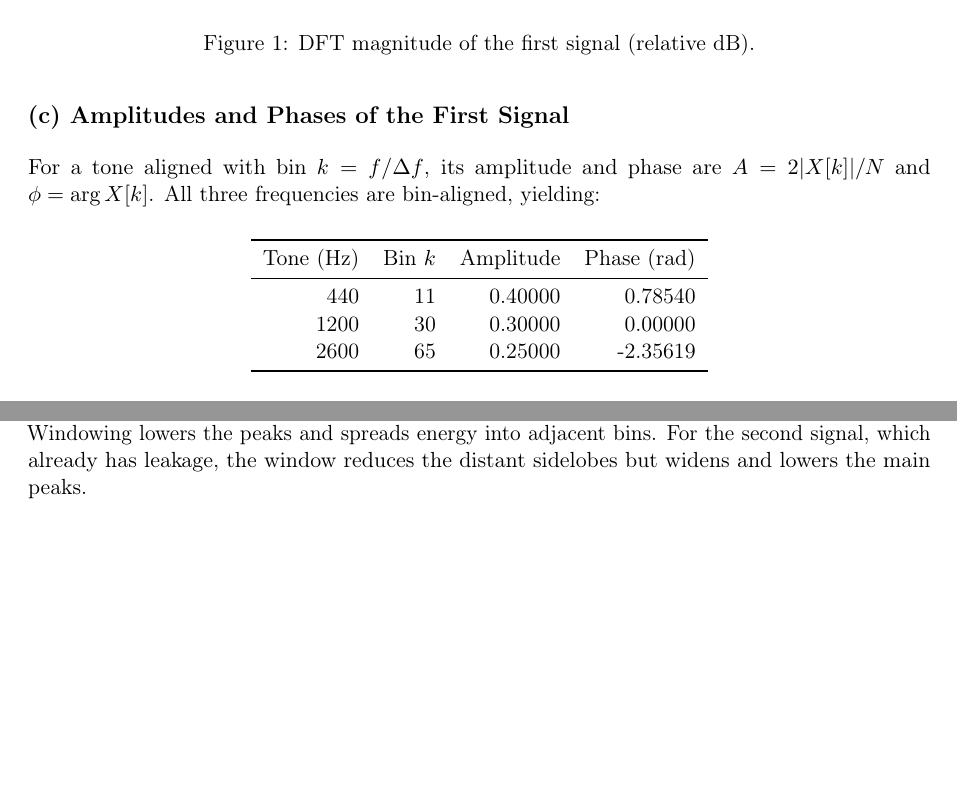
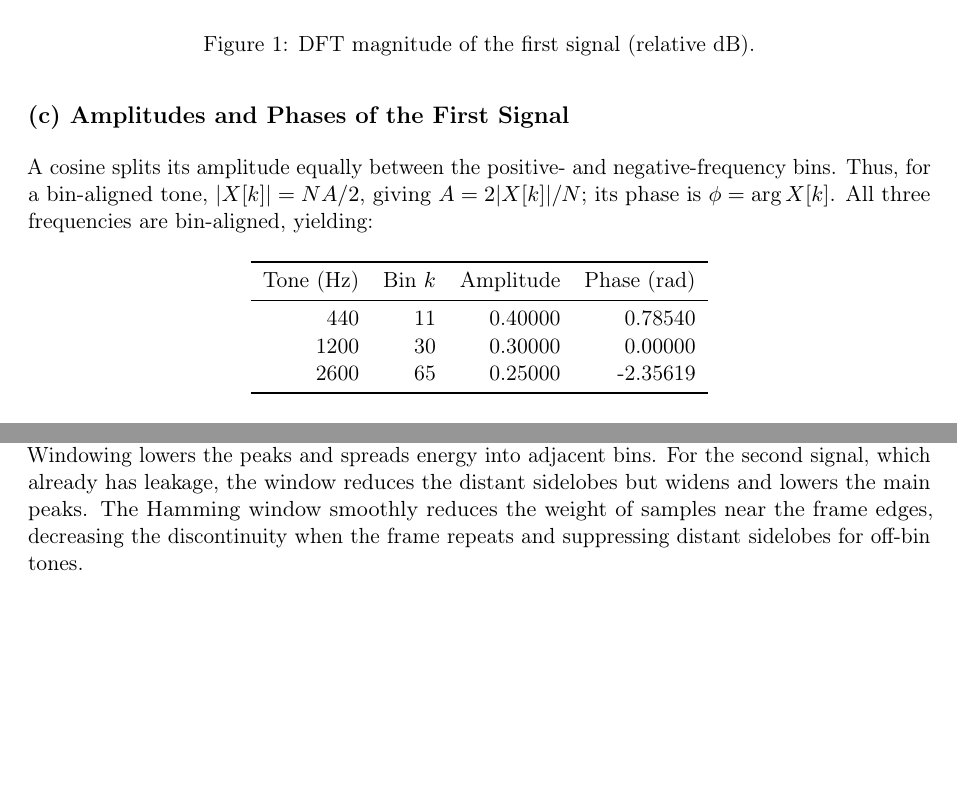
Before and after one commit to Gal-Noy/MSC-Speech-Recognition, a LaTeX document (ex_1/report.tex): two parts of pages 1 and 2 of 5, joined at a grey line, cut so that both start at the same text, the shorter picture padded with empty space. Compiled offline with pdfLaTeX.

Commit message:
docs(ex-1): explain Hamming effect and DFT amplitude normalization

```diff
--- a/ex_1/report.tex
+++ b/ex_1/report.tex
@@ -43,7 +43,7 @@ Only bins $k=0,\ldots,199$ are displayed: for a real signal, $X[N-k]=\overline{X
 
 \subsection*{(c) Amplitudes and Phases of the First Signal}
 
-For a tone aligned with bin $k=f/\Delta f$, its amplitude and phase are $A=2|X[k]|/N$ and $\phi=\arg X[k]$. All three frequencies are bin-aligned, yielding:
+A cosine splits its amplitude equally between the positive- and negative-frequency bins. Thus, for a bin-aligned tone, $|X[k]|=NA/2$, giving $A=2|X[k]|/N$; its phase is $\phi=\arg X[k]$. All three frequencies are bin-aligned, yielding:
 
 \begin{center}
 \begin{tabular}{rrrr}
@@ -91,7 +91,7 @@ Both signals are multiplied by the $N$-sample Hamming window
  w[n]=\frac{25}{54}-\frac{21}{54}\cos\!\left(\frac{2\pi n}{N}\right),
  \qquad 0\le n<N.
 \]
-For the first signal, all tones are bin-aligned, so the original DFT has no spectral leakage. Windowing lowers the peaks and spreads energy into adjacent bins. For the second signal, which already has leakage, the window reduces the distant sidelobes but widens and lowers the main peaks.
+For the first signal, all tones are bin-aligned, so the original DFT has no spectral leakage. Windowing lowers the peaks and spreads energy into adjacent bins. For the second signal, which already has leakage, the window reduces the distant sidelobes but widens and lowers the main peaks. The Hamming window smoothly reduces the weight of samples near the frame edges, decreasing the discontinuity when the frame repeats and suppressing distant sidelobes for off-bin tones.
 
 \begin{figure}[H]
 \centering
```
